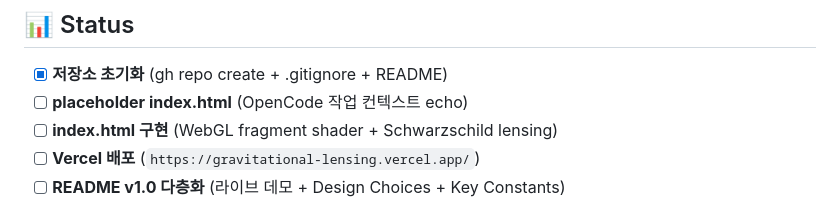
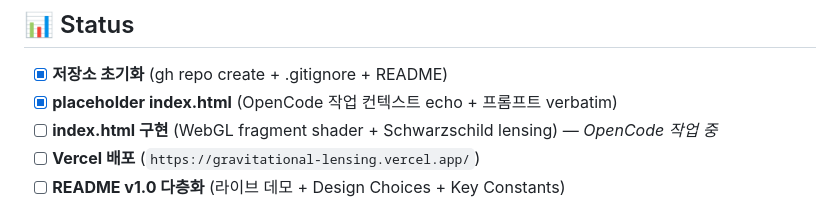
Before and after one commit to sigco3111/gravitational-lensing, a Markdown page: README.md, the part around the change. Drawn GitHub-style.

Commit message:
docs(README): Status placeholder check → done; OpenCode 작업 중으로 갱신

```diff
--- a/README.md
+++ b/README.md
@@ -18,8 +18,8 @@
 ## 📊 Status
 
 - [x] **저장소 초기화** (gh repo create + .gitignore + README)
-- [ ] **placeholder index.html** (OpenCode 작업 컨텍스트 echo)
-- [ ] **index.html 구현** (WebGL fragment shader + Schwarzschild lensing)
+- [x] **placeholder index.html** (OpenCode 작업 컨텍스트 echo + 프롬프트 verbatim)
+- [ ] **index.html 구현** (WebGL fragment shader + Schwarzschild lensing) — *OpenCode 작업 중*
 - [ ] **Vercel 배포** (`https://gravitational-lensing.vercel.app/`)
 - [ ] **README v1.0 다층화** (라이브 데모 + Design Choices + Key Constants)
 
```
